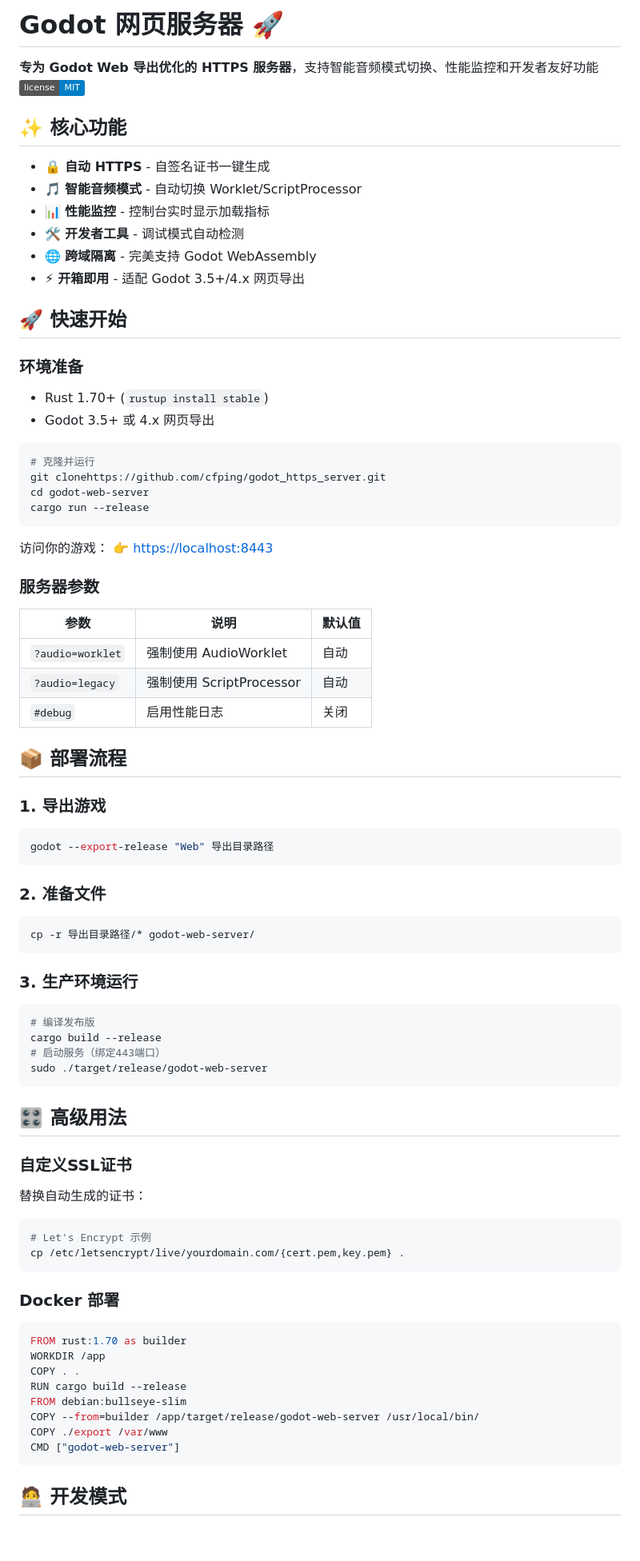
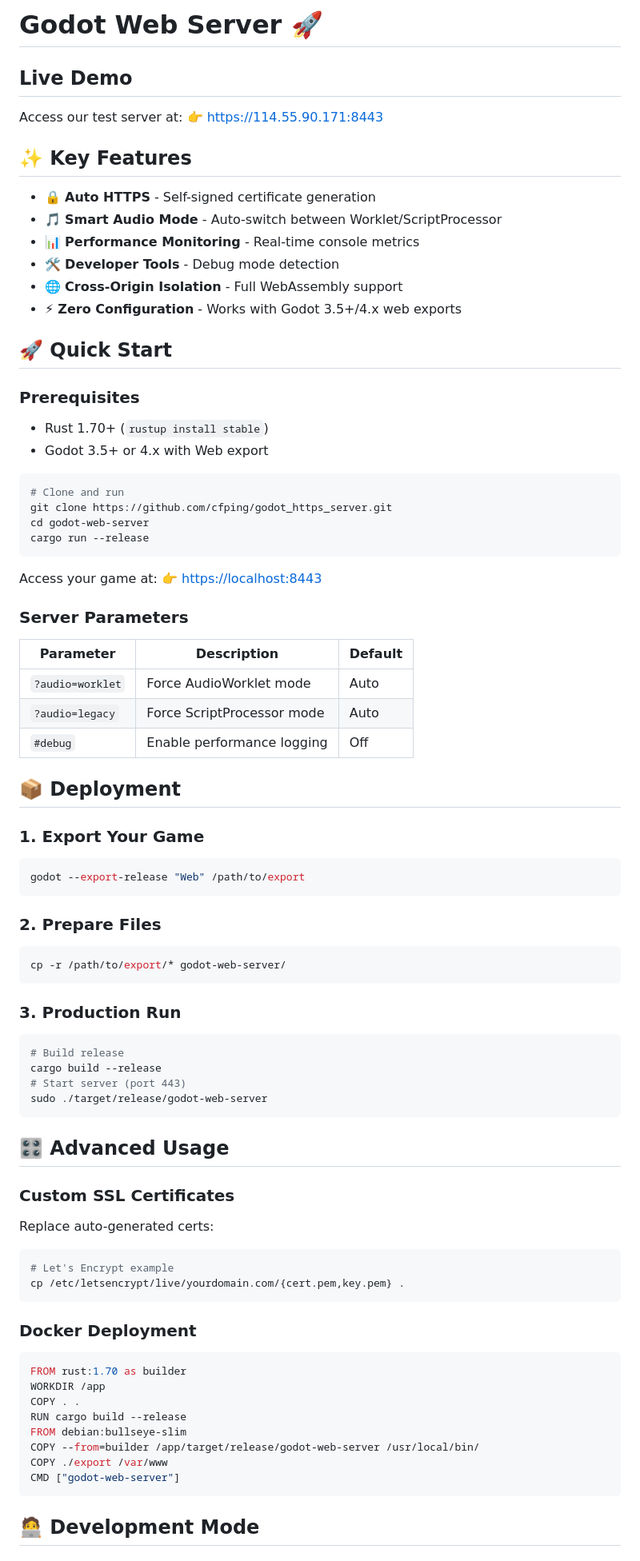
Before and after one commit to cfping/godot_https_server, a Markdown page: README-ZH.md, the part around one of its changes. Shown at 80% size. Drawn GitHub-style; badges without logos; blank space fills up the shorter version.

Commit message:
live dmeo

````diff
--- a/README-ZH.md
+++ b/README-ZH.md
@@ -1,78 +1,79 @@
-# Godot 网页服务器 🚀
+# Godot Web Server 🚀
 
-**专为 Godot Web 导出优化的 HTTPS 服务器**，支持智能音频模式切换、性能监控和开发者友好功能
-![License](https://img.shields.io/badge/license-MIT-blue)
+## Live Demo
 
-## ✨ 核心功能
+Access our test server at:
+👉 [https://114.55.90.171:8443](https://114.55.90.171:8443)
 
-- 🔒 **自动 HTTPS** - 自签名证书一键生成
-- 🎵 **智能音频模式** - 自动切换 Worklet/ScriptProcessor
-- 📊 **性能监控** - 控制台实时显示加载指标
-- 🛠️ **开发者工具** - 调试模式自动检测
-- 🌐 **跨域隔离** - 完美支持 Godot WebAssembly
-- ⚡ **开箱即用** - 适配 Godot 3.5+/4.x 网页导出
+## ✨ Key Features
 
-## 🚀 快速开始
+- 🔒 **Auto HTTPS** - Self-signed certificate generation
+- 🎵 **Smart Audio Mode** - Auto-switch between Worklet/ScriptProcessor
+- 📊 **Performance Monitoring** - Real-time console metrics
+- 🛠️ **Developer Tools** - Debug mode detection
+- 🌐 **Cross-Origin Isolation** - Full WebAssembly support
+- ⚡ **Zero Configuration** - Works with Godot 3.5+/4.x web exports
 
-### 环境准备
+## 🚀 Quick Start
+
+### Prerequisites
 
 - Rust 1.70+ (`rustup install stable`)
-- Godot 3.5+ 或 4.x 网页导出
+- Godot 3.5+ or 4.x with Web export
 
 ```bash
-# 克隆并运行
-git clonehttps://github.com/cfping/godot_https_server.git
+# Clone and run
+git clone https://github.com/cfping/godot_https_server.git
 cd godot-web-server
 cargo run --release
 ```
 
-访问你的游戏：
+Access your game at:
 👉 [https://localhost:8443](https://localhost:8443)
 
+### Server Parameters
 
-### 服务器参数
+| Parameter          | Description                  | Default |
+|--------------------|------------------------------|---------|
+| `?audio=worklet`  | Force AudioWorklet mode      | Auto    |
+| `?audio=legacy`   | Force ScriptProcessor mode   | Auto    |
+| `#debug`          | Enable performance logging   | Off     |
 
-| 参数                | 说明                     | 默认值  |
-|---------------------|--------------------------|---------|
-| `?audio=worklet`   | 强制使用 AudioWorklet    | 自动    |
-| `?audio=legacy`    | 强制使用 ScriptProcessor | 自动    |
-| `#debug`           | 启用性能日志             | 关闭    |
+## 📦 Deployment
 
-## 📦 部署流程
-
-### 1. 导出游戏
+### 1. Export Your Game
 
 ```bash
-godot --export-release "Web" 导出目录路径
+godot --export-release "Web" /path/to/export
 ```
 
-### 2. 准备文件
+### 2. Prepare Files
 
 ```bash
-cp -r 导出目录路径/* godot-web-server/
+cp -r /path/to/export/* godot-web-server/
 ```
 
-### 3. 生产环境运行
+### 3. Production Run
 
 ```bash
-# 编译发布版
+# Build release
 cargo build --release
-# 启动服务（绑定443端口）
+# Start server (port 443)
 sudo ./target/release/godot-web-server
 ```
 
-## 🎛️ 高级用法
+## 🎛️ Advanced Usage
 
-### 自定义SSL证书
+### Custom SSL Certificates
 
-替换自动生成的证书：
+Replace auto-generated certs:
 
 ```bash
-# Let's Encrypt 示例
+# Let's Encrypt example
 cp /etc/letsencrypt/live/yourdomain.com/{cert.pem,key.pem} .
 ```
 
-### Docker 部署
+### Docker Deployment
 
 ```dockerfile
 FROM rust:1.70 as builder
@@ -85,5 +86,5 @@ COPY ./export /var/www
 CMD ["godot-web-server"]
 ```
 
-## 🧑‍💻 开发模式
+## 🧑‍💻 Development Mode
 
````
Also changed, not shown: other parts of README-ZH.md (+59 -25 lines).
